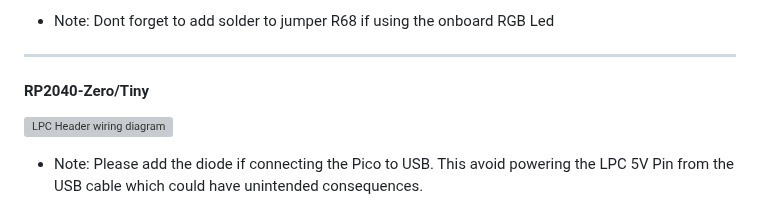
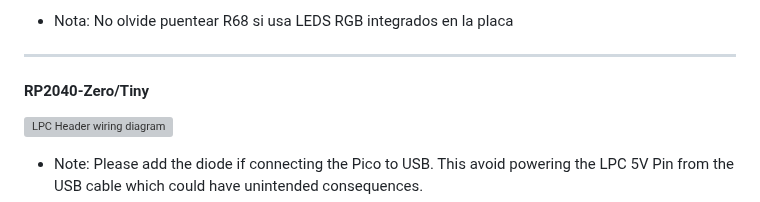
Before and after one commit to Team-Resurgent/Modxo, a Markdown page: README ES-MX.md, the part around one of its changes. GitHub-like rendering; grey boxes are pictures that could not be loaded.

Commit message:
Update README ES-MX: translated YD-RP2040 section

```diff
--- a/README ES-MX.md
+++ b/README ES-MX.md
@@ -81,5 +81,5 @@ Los siguientes pasos solo son necesarios sí desea actualizar PrometheOS con act
 
-   * Note: Dont forget to add solder to jumper R68 if using the onboard RGB Led
+   * Nota: No olvide puentear R68 si usa LEDS RGB integrados en la placa
 ---
 #### RP2040-Zero/Tiny
 
```
Also changed, not shown: other parts of README ES-MX.md (+1 -1 lines).
